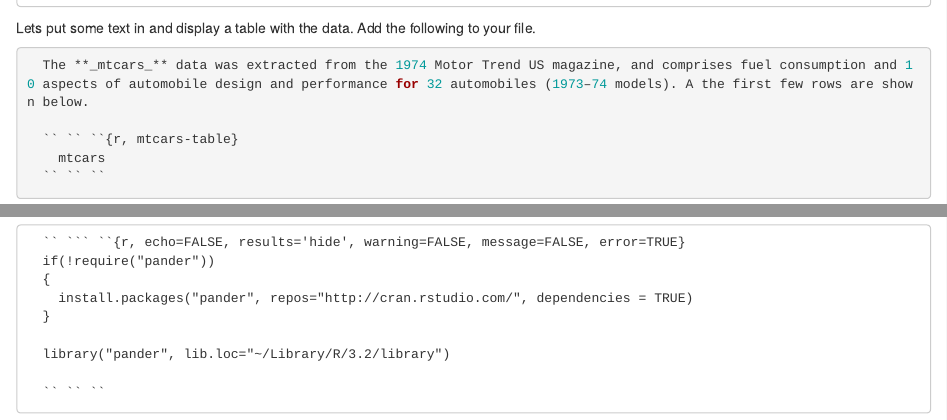
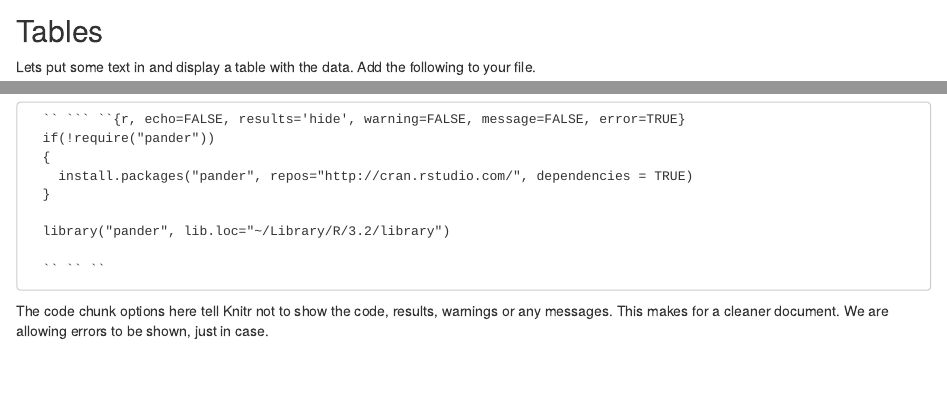
Before and after one commit to olendorf/code4lib2016_exploring_knitr, an R Markdown document (exploring_kntir.Rmd): the page in a window 1100 px wide, from 600 px down before the commit and from 610 px down after it, so that both start at the same text, and a second part further down, joined at a grey line. Rendered offline with R 4.5, knitr and Pandoc, with nearby package versions.

Commit message:
catching up

````diff
--- a/exploring_kntir.Rmd
+++ b/exploring_kntir.Rmd
@@ -15,6 +15,8 @@ We've already done this in the tour, but lets look at the data again.
   head(mtcars)
   help(mtcars)
 ```
+
+## Tables
 
 Lets put some text in and display a table with the data. Add the following to your file.
 
@@ -41,3 +43,5 @@ The table could be much improved though. Knitr doesn't handle tables so we need
   `` `` ``
 
 ```
+
+The code chunk options here tell Knitr not to show the code, results, warnings or any messages. This makes for a cleaner document. We are allowing errors to be shown, just in case.
````
